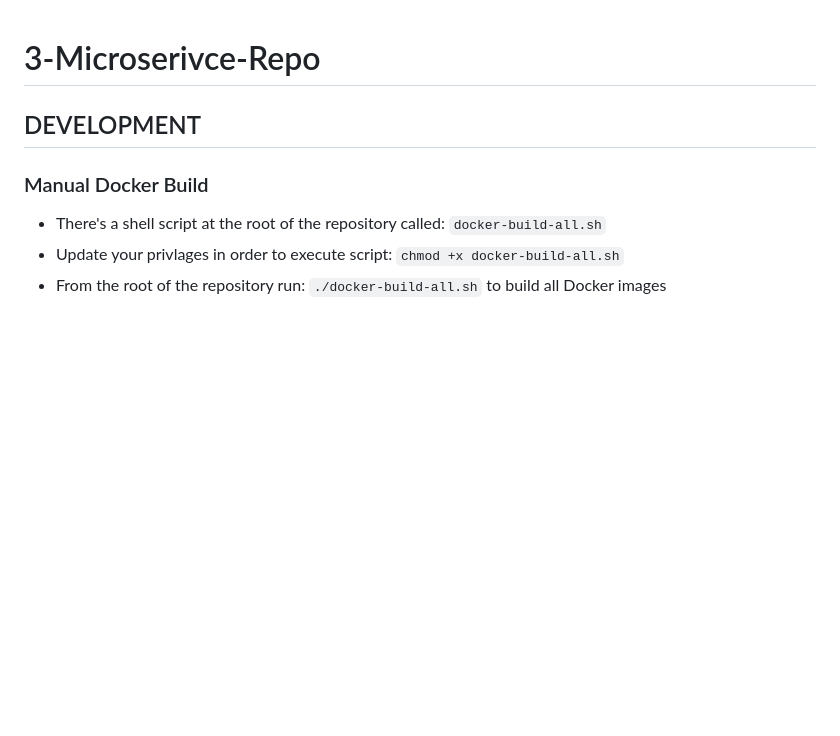
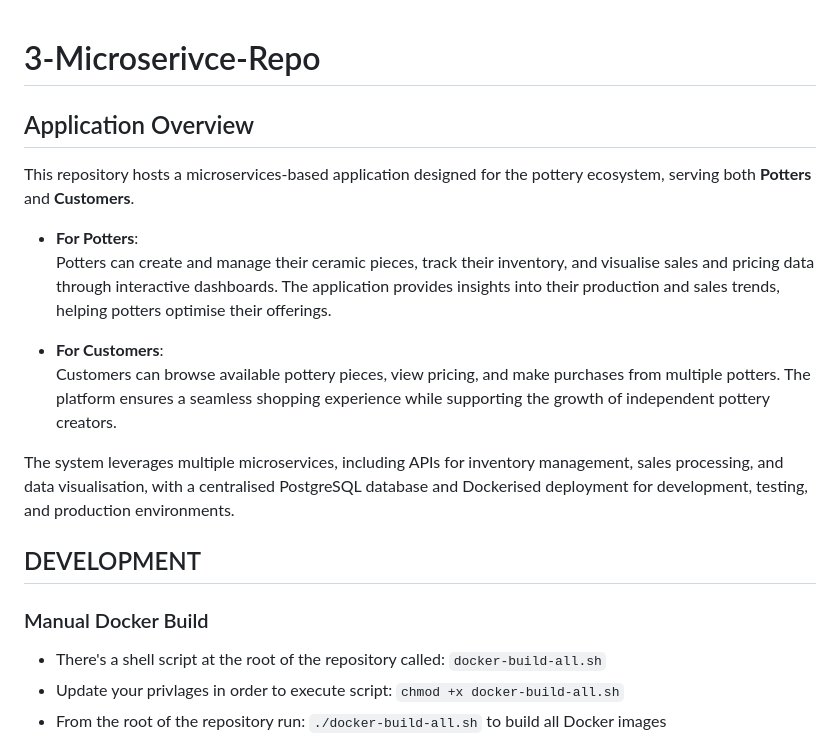
Before and after one commit to emilesherrott/pottery-application, a Markdown page: README.md, the part around the change. GitHub-like rendering; blank space fills up the shorter version.

```diff
--- a/README.md
+++ b/README.md
@@ -1,4 +1,17 @@
 # 3-Microserivce-Repo
+
+## Application Overview
+
+This repository hosts a microservices-based application designed for the pottery ecosystem, serving both **Potters** and **Customers**.
+
+- **For Potters**:
+  Potters can create and manage their ceramic pieces, track their inventory, and visualise sales and pricing data through interactive dashboards. The application provides insights into their production and sales trends, helping potters optimise their offerings.
+
+- **For Customers**:
+  Customers can browse available pottery pieces, view pricing, and make purchases from multiple potters. The platform ensures a seamless shopping experience while supporting the growth of independent pottery creators.
+
+The system leverages multiple microservices, including APIs for inventory management, sales processing, and data visualisation, with a centralised PostgreSQL database and Dockerised deployment for development, testing, and production environments.
+
 
 ## DEVELOPMENT
 
```
